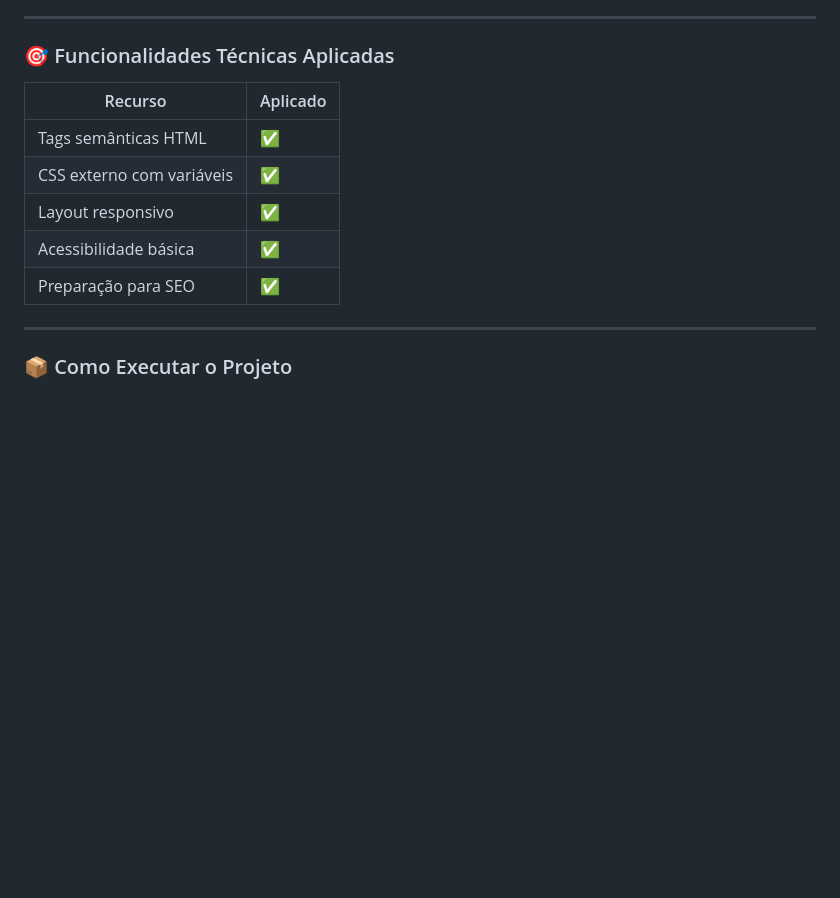
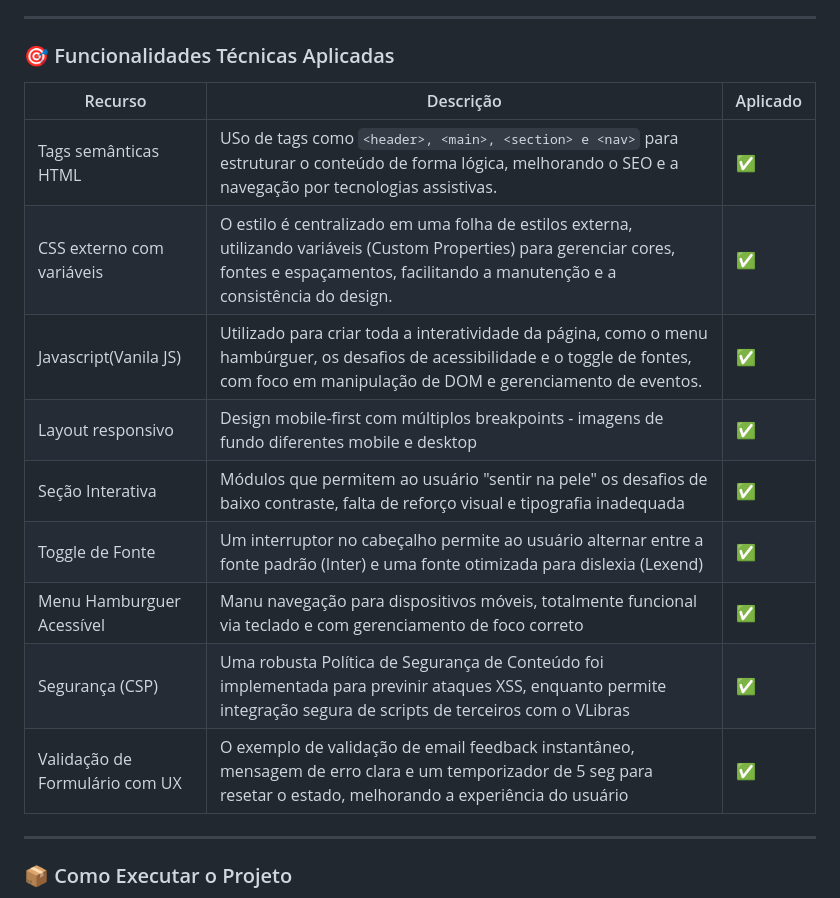
Before and after one commit to ricardo-werner/Projeto_DIA, a Markdown page: README.md, the part around the change. Rendered like a GitHub page; blank space fills up the shorter version.

Commit message:
docs(funcionalidades_tecnicas): adicionado os recursos , descrições e aplicação utilizados no projeto D.I.A.

````diff
--- a/README.md
+++ b/README.md
@@ -146,13 +146,17 @@ Abaixo está o fluxograma representando a estrutura do DOM utilizada neste proje
 
 ### 🎯 Funcionalidades Técnicas Aplicadas
 
-| Recurso                   | Aplicado |
-| ------------------------- | -------- |
-| Tags semânticas HTML      | ✅       |
-| CSS externo com variáveis | ✅       |
-| Layout responsivo         | ✅       |
-| Acessibilidade básica     | ✅       |
-| Preparação para SEO       | ✅       |
+| Recurso                   | Descrição | Aplicado |
+| ------------------------- | --------- | -------- |
+| Tags semânticas HTML      | USo de tags como ```<header>, <main>, <section> e <nav>``` para estruturar o conteúdo de forma lógica, melhorando o SEO e a navegação por tecnologias assistivas.     | ✅       |
+| CSS externo com variáveis | O estilo é centralizado em uma folha de estilos externa, utilizando variáveis (Custom Properties) para gerenciar cores, fontes e espaçamentos, facilitando a manutenção e a consistência do design.                  | ✅       |
+| Javascript(Vanila JS)     | Utilizado para criar toda a interatividade da página, como o menu hambúrguer, os desafios de acessibilidade e o toggle de fontes, com foco em manipulação de DOM e gerenciamento de eventos. | ✅       |
+| Layout responsivo         | Design mobile-first com múltiplos breakpoints - imagens de fundo diferentes mobile e desktop | ✅       |
+| Seção Interativa          | Módulos que permitem ao usuário "sentir na pele" os desafios de baixo contraste, falta de reforço visual e tipografia inadequada | ✅       |
+| Toggle de Fonte           | Um interruptor no cabeçalho permite ao usuário alternar entre a fonte padrão (Inter) e uma fonte otimizada para dislexia (Lexend) | ✅       |
+| Menu Hamburguer Acessível | Manu navegação para dispositivos móveis, totalmente funcional via teclado e com gerenciamento de foco correto | ✅       |
+| Segurança (CSP)           | Uma robusta Política de Segurança de Conteúdo foi implementada para previnir ataques XSS, enquanto permite integração segura de scripts de terceiros com o VLibras | ✅       |
+| Validação de Formulário com UX   | O exemplo de validação de email feedback instantâneo, mensagem de erro clara e um temporizador de 5 seg para resetar o estado, melhorando a experiência do usuário | ✅       |
 
 ---
 
````
